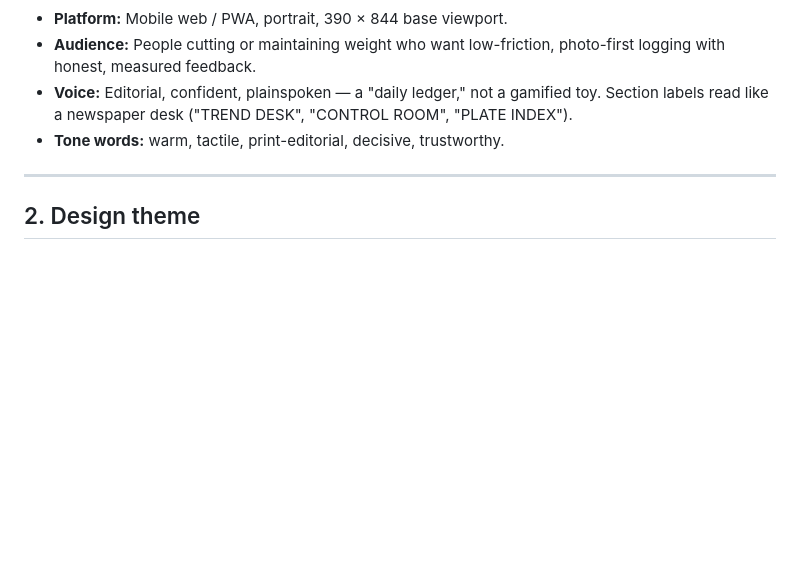
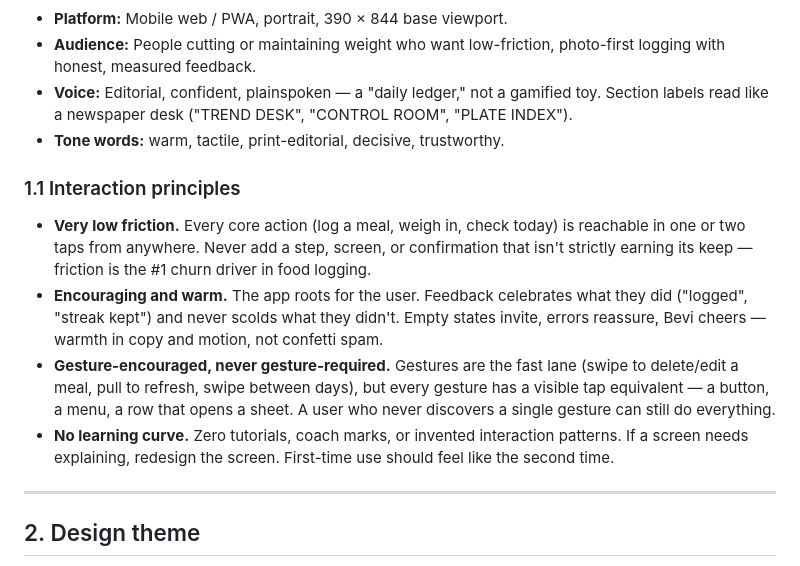
Before and after one commit to bilalasd/snapcal, a Markdown page: DESIGN.md, the part around the change. Rendered like a GitHub page; blank space fills up the shorter version.

Commit message:
DESIGN.md: interaction principles — low friction, warm, gestures optional
Co-Authored-By: Claude Fable 5 <noreply@anthropic.com>
Claude-Session: https://claude.ai/code/session_01EFPKKLbaKnbVWfMZ1Ehfmk

```diff
--- a/DESIGN.md
+++ b/DESIGN.md
@@ -20,6 +20,24 @@ intake against a personalized target and a smoothed weight trend.
   gamified toy. Section labels read like a newspaper desk ("TREND DESK",
   "CONTROL ROOM", "PLATE INDEX").
 - **Tone words:** warm, tactile, print-editorial, decisive, trustworthy.
+
+### 1.1 Interaction principles
+
+- **Very low friction.** Every core action (log a meal, weigh in, check today)
+  is reachable in one or two taps from anywhere. Never add a step, screen, or
+  confirmation that isn't strictly earning its keep — friction is the #1
+  churn driver in food logging.
+- **Encouraging and warm.** The app roots for the user. Feedback celebrates
+  what they did ("logged", "streak kept") and never scolds what they didn't.
+  Empty states invite, errors reassure, Bevi cheers — warmth in copy and
+  motion, not confetti spam.
+- **Gesture-encouraged, never gesture-required.** Gestures are the fast lane
+  (swipe to delete/edit a meal, pull to refresh, swipe between days), but every
+  gesture has a visible tap equivalent — a button, a menu, a row that opens a
+  sheet. A user who never discovers a single gesture can still do everything.
+- **No learning curve.** Zero tutorials, coach marks, or invented interaction
+  patterns. If a screen needs explaining, redesign the screen. First-time use
+  should feel like the second time.
 
 ---
 
```
